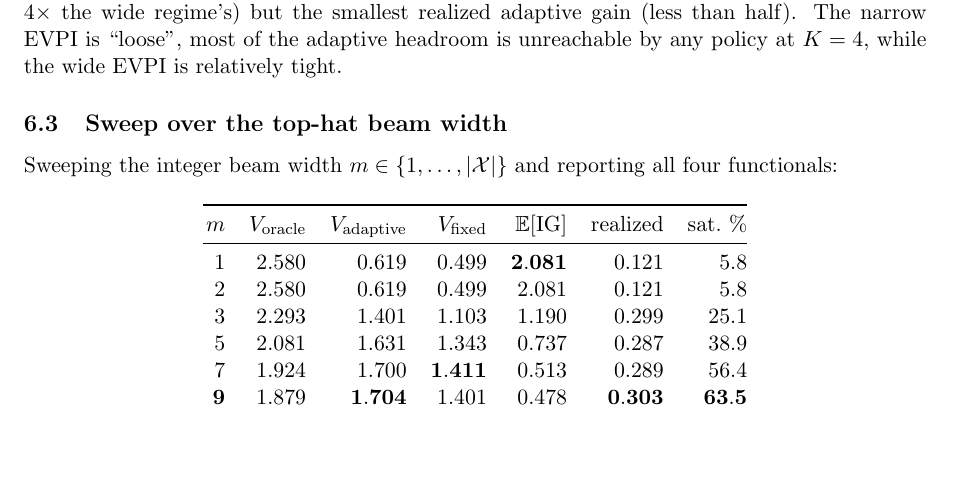
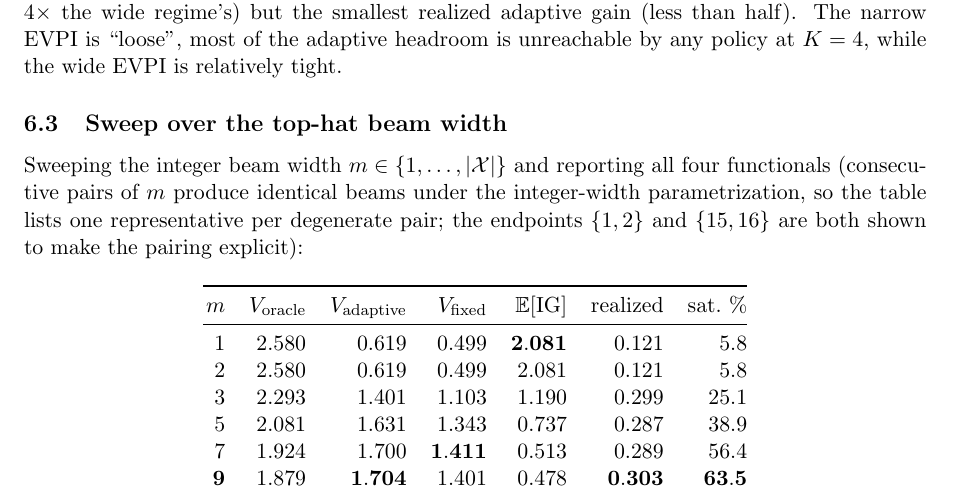
Before and after one commit to inversedesignai/BFIMGaussian, a LaTeX paper (doc/paper/paper.tex): part of page 15 of 29, cut so that both start at the same text, the shorter picture padded with empty space. Compiled offline with pdfLaTeX.

Commit message:
paper: note pairwise m-degeneracy in §6.3 top-hat sweep table
Co-Authored-By: Claude Opus 4.7 (1M context) <noreply@anthropic.com>

```diff
--- a/doc/paper/paper.tex
+++ b/doc/paper/paper.tex
@@ -389,7 +389,7 @@ Note the non-monotone relationship: the narrow regime has the largest $\E[\mathr
 
 \subsection{Sweep over the top-hat beam width}
 
-Sweeping the integer beam width $m \in \{1, \ldots, |\mathcal{X}|\}$ and reporting all four functionals:
+Sweeping the integer beam width $m \in \{1, \ldots, |\mathcal{X}|\}$ and reporting all four functionals (consecutive pairs of $m$ produce identical beams under the integer-width parametrization, so the table lists one representative per degenerate pair; the endpoints $\{1, 2\}$ and $\{15, 16\}$ are both shown to make the pairing explicit):
 
 \begin{center}
 \begin{tabular}{@{}rrrrrrr@{}}
```
